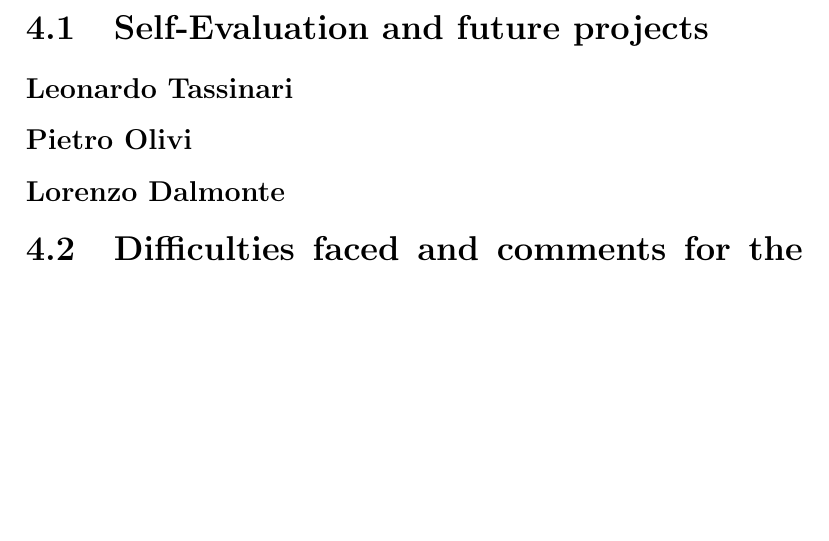
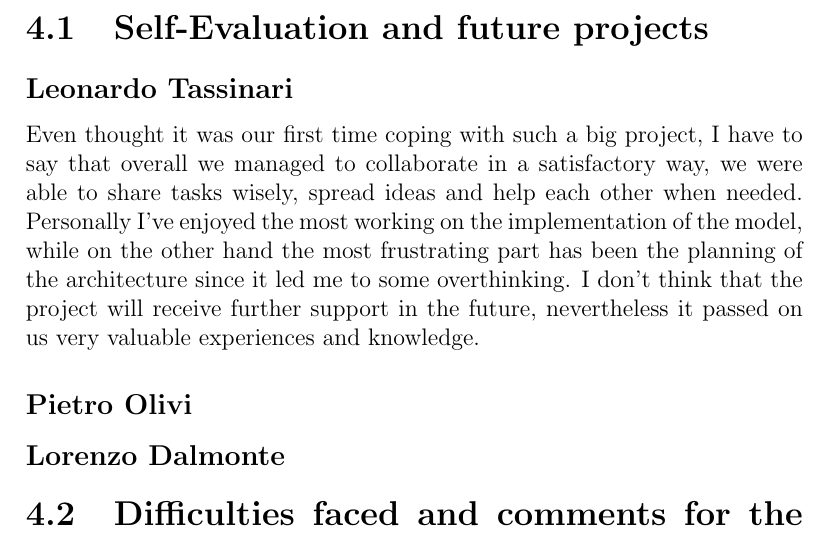
Before and after one commit to leo-tasso/OOP22-mtsk-game, a LaTeX document (documentation/report/report.tex): part of page 16 of 23, cut so that both start at the same text, the shorter picture padded with empty space. Compiled offline with pdfLaTeX.

Commit message:
Updated Chapter 4 of the report

```diff
--- a/documentation/report/report.tex
+++ b/documentation/report/report.tex
@@ -279,6 +279,10 @@ Following, for each member, are listed the advanced aspects of the language that
 \chapter{Final Considerations}
 \section{Self-Evaluation and future projects}
 \subsection*{Leonardo Tassinari}
+Even thought it was our first time coping with such a big project,
+ I have to say that overall we managed to collaborate in a satisfactory way, we were able to share tasks wisely, spread ideas and help each other when needed.
+Personally I've enjoyed the most working on the implementation of the model, while on the other hand the most frustrating part has been the planning of the architecture since it led me to some overthinking.
+I don't think that the project will receive further support in the future, nevertheless it passed on us very valuable experiences and knowledge.
 \subsection*{Pietro Olivi}
 \subsection*{Lorenzo Dalmonte}
 
```
